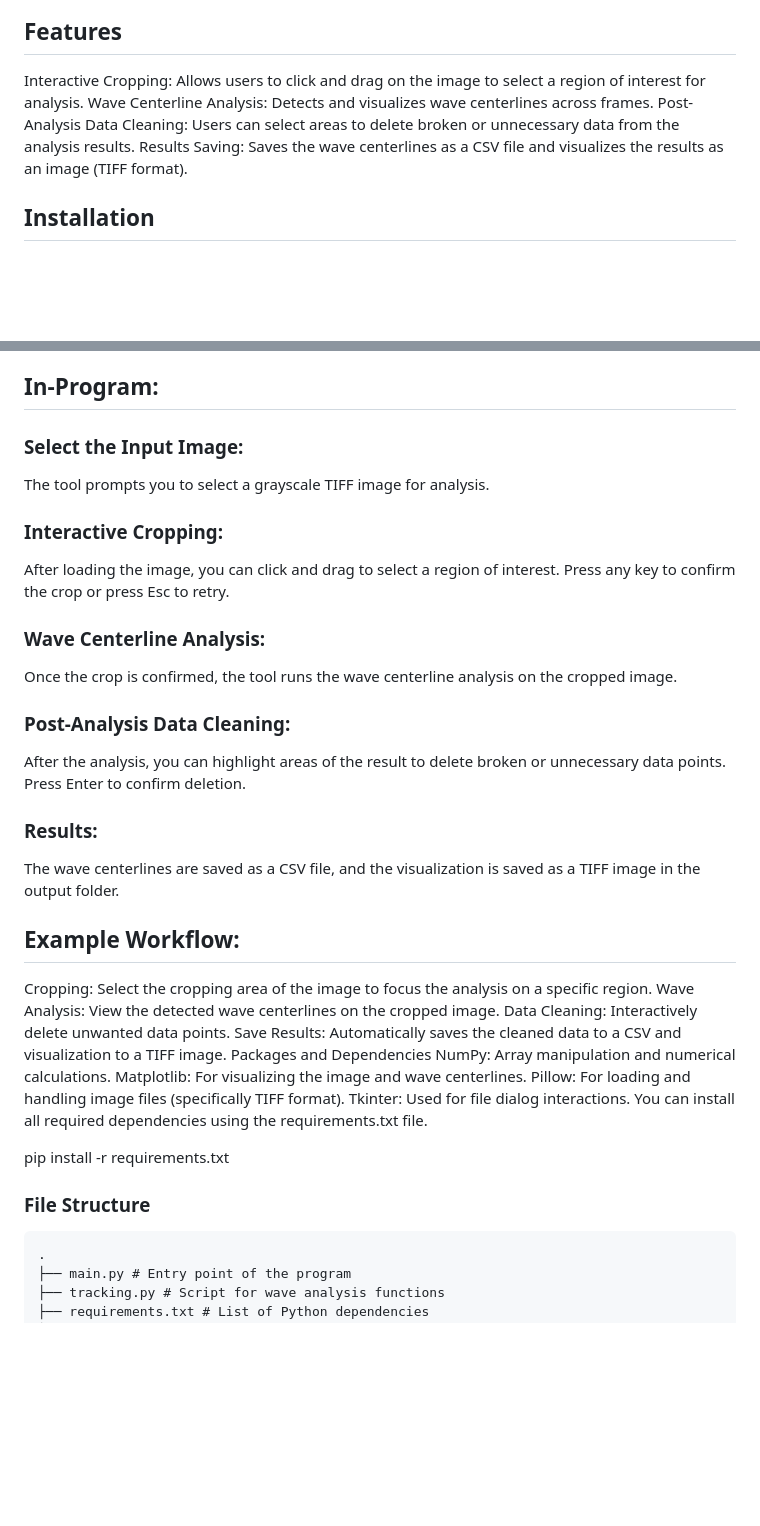
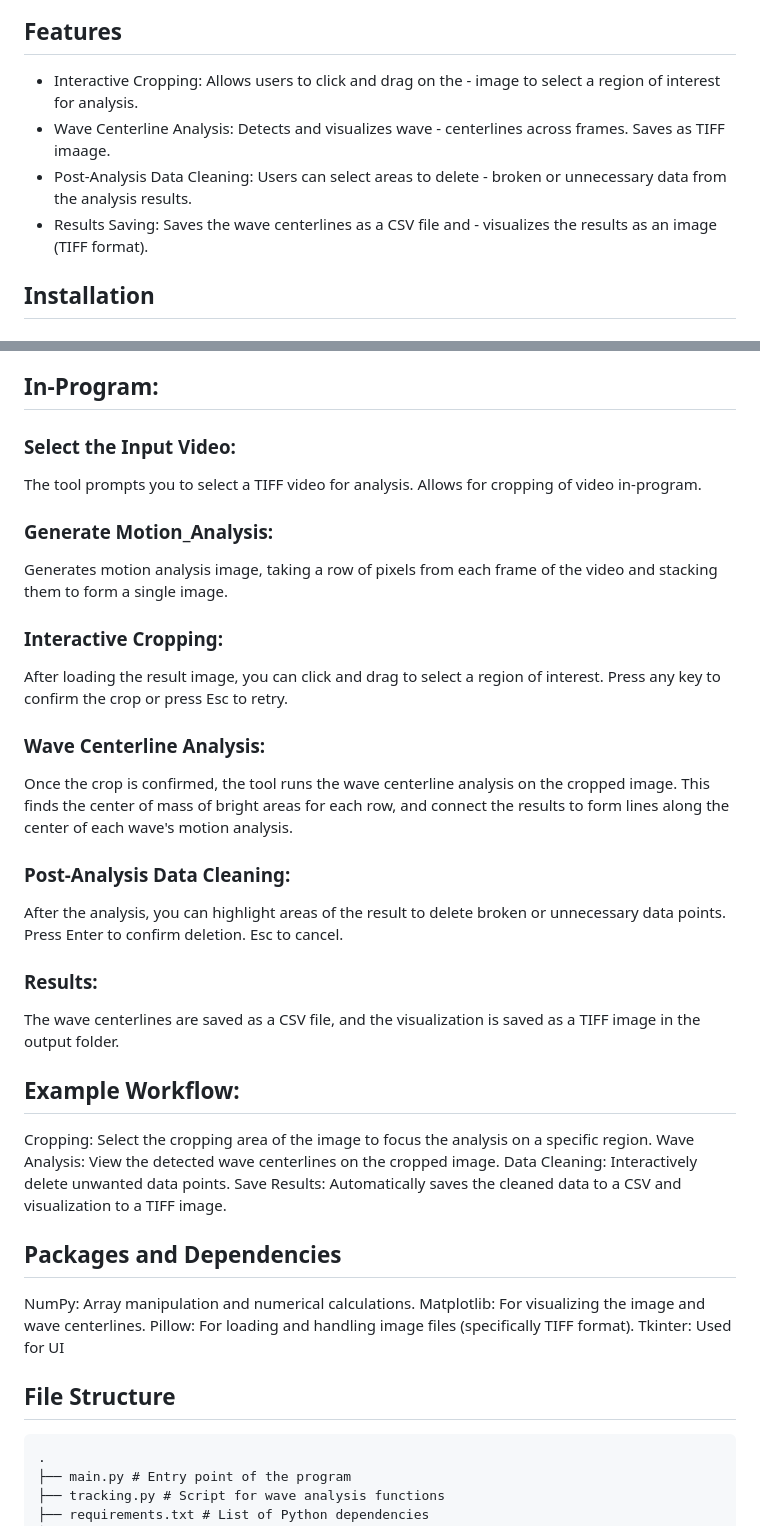
Before and after one commit to MECHANO3B-I-OLOGY/SFA_FECO_analyzer, a Markdown page: readme.md, 2 parts joined by grey strips. Drawn GitHub-style; blank space fills up the shorter version.

````diff
--- a/readme.md
+++ b/readme.md
@@ -4,10 +4,10 @@
 
 ## Features
 
-Interactive Cropping: Allows users to click and drag on the image to select a region of interest for analysis.
-Wave Centerline Analysis: Detects and visualizes wave centerlines across frames.
-Post-Analysis Data Cleaning: Users can select areas to delete broken or unnecessary data from the analysis results.
-Results Saving: Saves the wave centerlines as a CSV file and visualizes the results as an image (TIFF format).
+- Interactive Cropping: Allows users to click and drag on the - image to select a region of interest for analysis.
+- Wave Centerline Analysis: Detects and visualizes wave - centerlines across frames. Saves as TIFF imaage.
+- Post-Analysis Data Cleaning: Users can select areas to delete - broken or unnecessary data from the analysis results.
+- Results Saving: Saves the wave centerlines as a CSV file and - visualizes the results as an image (TIFF format).
 
 ## Installation
 
@@ -53,21 +53,25 @@ python main.py
 
 ## In-Program:
 
-### Select the Input Image:
+### Select the Input Video:
 
-The tool prompts you to select a grayscale TIFF image for analysis.
+The tool prompts you to select a TIFF video for analysis. Allows for cropping of video in-program.
+
+### Generate Motion_Analysis:
+
+Generates motion analysis image, taking a row of pixels from each frame of the video and stacking them to form a single image.
 
 ### Interactive Cropping:
 
-After loading the image, you can click and drag to select a region of interest. Press any key to confirm the crop or press Esc to retry.
+After loading the result image, you can click and drag to select a region of interest. Press any key to confirm the crop or press Esc to retry.
 
 ### Wave Centerline Analysis:
 
-Once the crop is confirmed, the tool runs the wave centerline analysis on the cropped image.
+Once the crop is confirmed, the tool runs the wave centerline analysis on the cropped image. This finds the center of mass of bright areas for each row, and connect the results to form lines along the center of each wave's motion analysis.
 
 ### Post-Analysis Data Cleaning:
 
-After the analysis, you can highlight areas of the result to delete broken or unnecessary data points. Press Enter to confirm deletion.
+After the analysis, you can highlight areas of the result to delete broken or unnecessary data points. Press Enter to confirm deletion. Esc to cancel.
 
 ### Results:
 
@@ -79,16 +83,15 @@ Cropping: Select the cropping area of the image to focus the analysis on a speci
 Wave Analysis: View the detected wave centerlines on the cropped image.
 Data Cleaning: Interactively delete unwanted data points.
 Save Results: Automatically saves the cleaned data to a CSV and visualization to a TIFF image.
-Packages and Dependencies
+
+## Packages and Dependencies
+
 NumPy: Array manipulation and numerical calculations.
 Matplotlib: For visualizing the image and wave centerlines.
 Pillow: For loading and handling image files (specifically TIFF format).
-Tkinter: Used for file dialog interactions.
-You can install all required dependencies using the requirements.txt file.
+Tkinter: Used for UI
 
-pip install -r requirements.txt
-
-### File Structure
+## File Structure
 
 ```
 .
````
